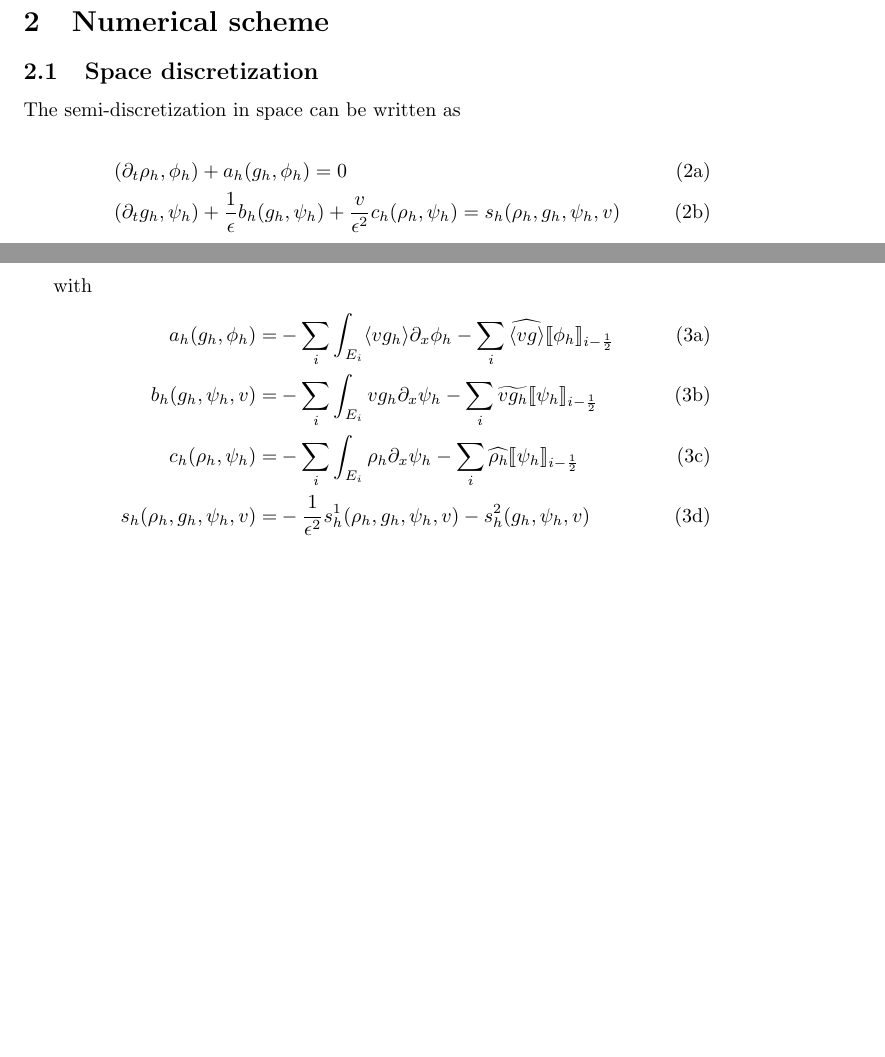
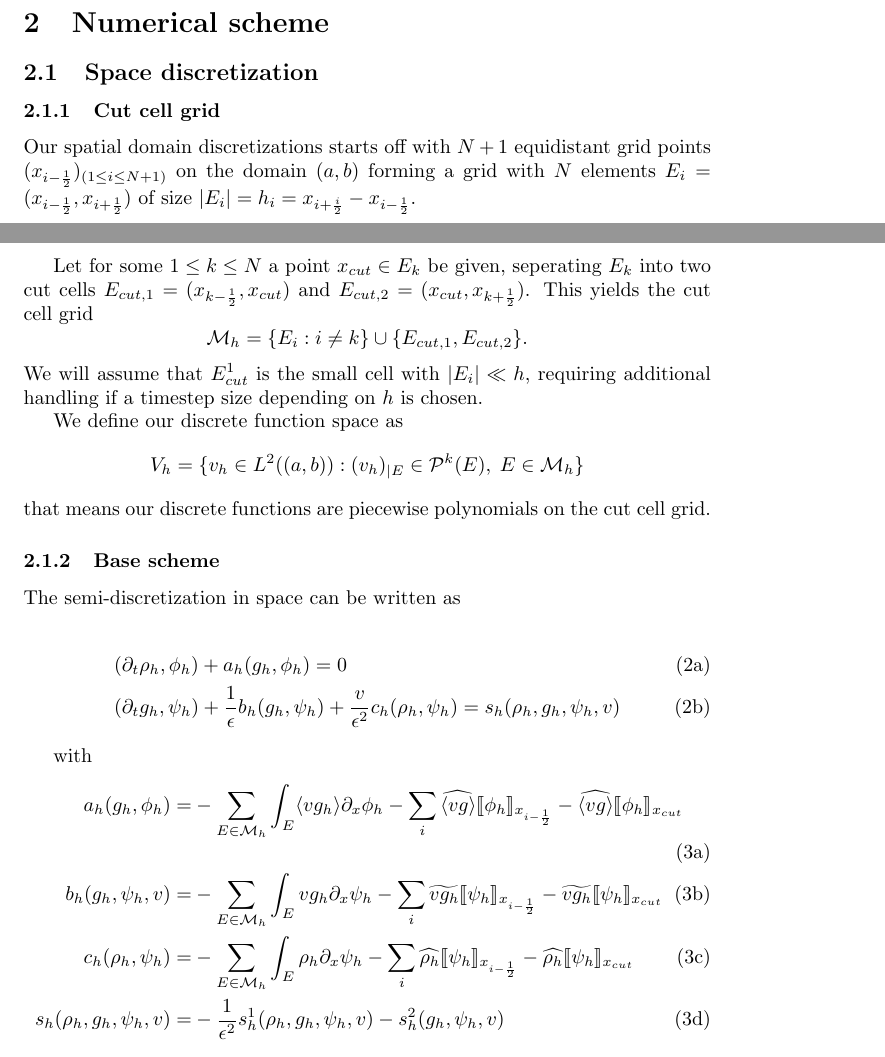
Before and after one commit to GunnarBirke/DoDKineticEqs, a LaTeX document (tex/formulation.tex): two parts of pages 1 and 2 of 5, joined at a grey line, cut so that both start at the same text, the shorter picture padded with empty space. Compiled offline with pdfLaTeX.

Commit message:
Add cut cell grid definition to scheme

```diff
--- a/tex/formulation.tex
+++ b/tex/formulation.tex
@@ -45,6 +45,24 @@ Using $\alpha = -\beta$ due to $\langle g \rangle = 0$ and dividing by $2$ we re
 
 \subsection{Space discretization}
 
+\subsubsection{Cut cell grid}
+
+Our spatial domain discretizations starts off with $N+1$ equidistant grid points $(x_{i - \frac{1}{2}})_{(1 \le i \le N + 1)}$ on the domain $(a, b)$ forming a grid with $N$ elements  $E_i = (x_{i - \frac{1}{2}}, x_{i + \frac{1}{2}})$ of size $|E_i| = h_i = x_{i + \frac{i}{2}} - x_{i - \frac{1}{2}}$.
+
+Let for some $1 \le k \le N$ a point $x_{cut} \in E_k$  be given, seperating $E_k$ into two cut cells $E_{cut, 1} = (x_{k - \frac{1}{2}}, x_{cut})$ and $E_{cut, 2} = (x_{cut}, x_{k + \frac{1}{2}})$.  This yields the cut cell grid
+\[
+\mathcal{M}_h = \{ E_i : i \neq k\} \cup \{ E_{cut, 1}, E_{cut, 2} \}.
+\]
+We will assume that $E_{cut}^1$ is the small cell with $|E_i| \ll h$, requiring additional handling if a timestep size depending on $h$ is chosen.
+
+We define our discrete function space as
+\[
+V_h = \{ v_h \in L^2((a, b)) : (v_h)_{|E} \in \mathcal{P}^k(E), \; E \in \mathcal{M}_h \}
+\]
+that means our discrete functions are piecewise polynomials on the cut cell grid.
+
+\subsubsection{Base scheme}
+
 The semi-discretization in space can be written as
 
 \begin{subequations}
@@ -57,9 +75,9 @@ The semi-discretization in space can be written as
 with
 \begin{subequations}
 \begin{align}
-a_h(g_h, \phi_h) = & - \sum_i \int_{E_i} \langle v g_h \rangle \partial_x \phi_h - \sum_{i} \widehat{\langle v g \rangle} \llbracket \phi_h \rrbracket_{i-\frac{1}{2}} \\
-b_h(g_h, \psi_h, v) = & - \sum_i \int_{E_i} v g_h \partial_x \psi_h - \sum_i \widetilde{v g_h} \llbracket \psi_h \rrbracket_{i - \frac{1}{2}}\\
-c_h(\rho_h, \psi_h) = & - \sum_i \int_{E_i} \rho_h \partial_x \psi_h - \sum_i \widehat{ \rho_h} \llbracket \psi_h \rrbracket_{i - \frac{1}{2}} \\
+a_h(g_h, \phi_h) = & - \sum_{E \in \mathcal{M}_h} \int_{E} \langle v g_h \rangle \partial_x \phi_h - \sum_{i} \widehat{\langle v g \rangle} \llbracket \phi_h \rrbracket_{x_{i - \frac{1}{2}}} - \widehat{\langle v g \rangle} \llbracket \phi_h \rrbracket_{x_{cut}}\\
+b_h(g_h, \psi_h, v) = & - \sum_{E \in \mathcal{M}_h} \int_{E} v g_h \partial_x \psi_h - \sum_i \widetilde{v g_h} \llbracket \psi_h \rrbracket_{x_{i - \frac{1}{2}}} - \widetilde{v g_h} \llbracket \psi_h \rrbracket_{x_{cut}}\\
+c_h(\rho_h, \psi_h) = & - \sum_{E \in \mathcal{M}_h}\int_{E} \rho_h \partial_x \psi_h - \sum_i \widehat{ \rho_h} \llbracket \psi_h \rrbracket_{x_{i - \frac{1}{2}}} - \widehat{ \rho_h} \llbracket \psi_h \rrbracket_{x_{cut}}\\
 s_h(\rho_h, g_h, \psi_h, v) = & - \frac{1}{\epsilon^2}s_h^1(\rho_h, g_h, \psi_h, v) - s_h^2(g_h, \psi_h, v)
 \end{align}
 \end{subequations}
```
